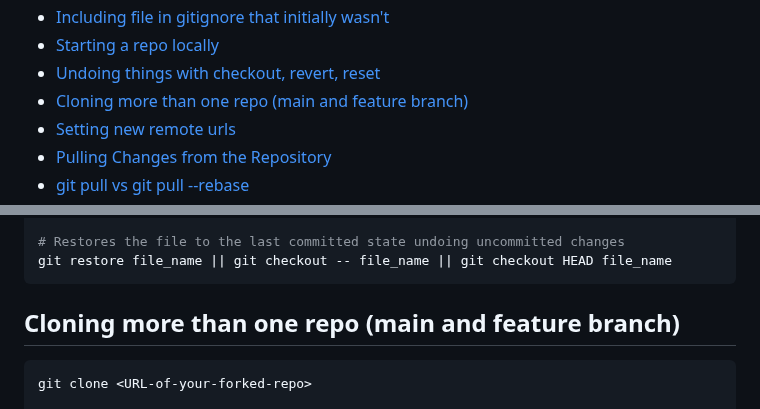
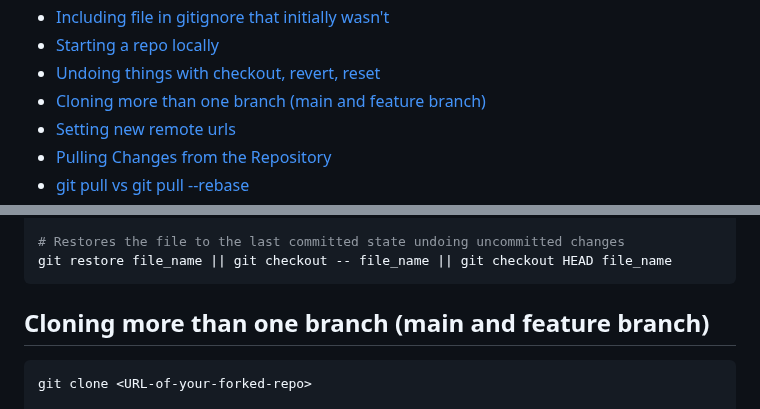
Before and after one commit to mugabiBenjamin/research, a Markdown page: git.md, 2 parts joined by grey strips. Rendered like a GitHub page.

Commit message:
Correct title and TOC link in git.md

````diff
--- a/git.md
+++ b/git.md
@@ -12,7 +12,7 @@
 - [Including file in gitignore that initially wasn't](#including-file-in-gitignore-that-initially-wasnt)
 - [Starting a repo locally](#starting-a-repo-locally)
 - [Undoing things with checkout, revert, reset](#undoing-things-with-checkout-revert-reset)
-- [Cloning more than one repo (main and feature branch)](#cloning-more-than-one-repo-main-and-feature-branch)
+- [Cloning more than one branch (main and feature branch)](#cloning-more-than-one-branch-main-and-feature-branch)
 - [Setting new remote urls](#setting-new-remote-urls)
 - [Pulling Changes from the Repository](#pulling-changes-from-the-repository)
 - [git pull vs git pull --rebase](#git-pull-vs-git-pull---rebase)
@@ -341,7 +341,7 @@ git reset --hard ORIG_HEAD
 git restore file_name || git checkout -- file_name || git checkout HEAD file_name
 ```
 
-## Cloning more than one repo (main and feature branch)
+## Cloning more than one branch (main and feature branch)
 
 ```sh
 git clone <URL-of-your-forked-repo>
````
